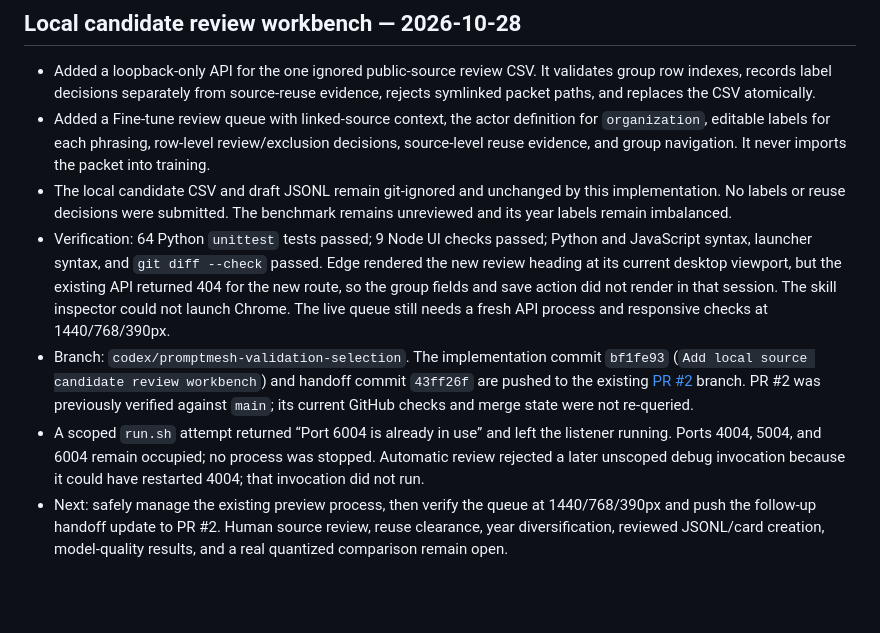
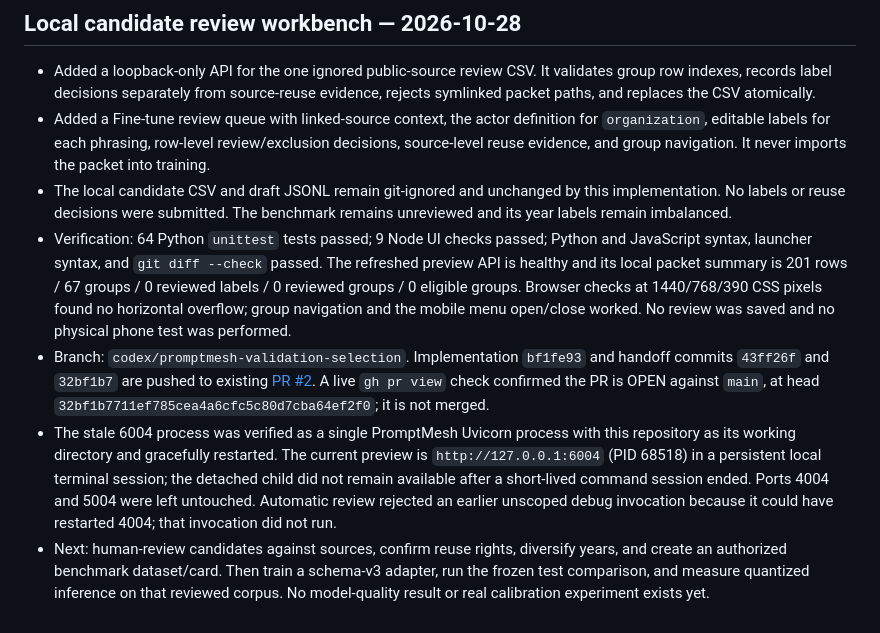
Before and after one commit to arjeetanand/PromptMesh, a Markdown page: HANDOFF.md, the part around the change. Drawn GitHub-style; blank space fills up the shorter version.

Commit message:
Record review queue browser verification

```diff
--- a/HANDOFF.md
+++ b/HANDOFF.md
@@ -191,7 +191,7 @@
 - Added a loopback-only API for the one ignored public-source review CSV. It validates group row indexes, records label decisions separately from source-reuse evidence, rejects symlinked packet paths, and replaces the CSV atomically.
 - Added a Fine-tune review queue with linked-source context, the actor definition for `organization`, editable labels for each phrasing, row-level review/exclusion decisions, source-level reuse evidence, and group navigation. It never imports the packet into training.
 - The local candidate CSV and draft JSONL remain git-ignored and unchanged by this implementation. No labels or reuse decisions were submitted. The benchmark remains unreviewed and its year labels remain imbalanced.
-- Verification: 64 Python `unittest` tests passed; 9 Node UI checks passed; Python and JavaScript syntax, launcher syntax, and `git diff --check` passed. Edge rendered the new review heading at its current desktop viewport, but the existing API returned 404 for the new route, so the group fields and save action did not render in that session. The skill inspector could not launch Chrome. The live queue still needs a fresh API process and responsive checks at 1440/768/390px.
-- Branch: `codex/promptmesh-validation-selection`. The implementation commit `bf1fe93` (`Add local source candidate review workbench`) and handoff commit `43ff26f` are pushed to the existing [PR #2](https://github.com/arjeetanand/PromptMesh/pull/2) branch. PR #2 was previously verified against `main`; its current GitHub checks and merge state were not re-queried.
-- A scoped `run.sh` attempt returned “Port 6004 is already in use” and left the listener running. Ports 4004, 5004, and 6004 remain occupied; no process was stopped. Automatic review rejected a later unscoped debug invocation because it could have restarted 4004; that invocation did not run.
-- Next: safely manage the existing preview process, then verify the queue at 1440/768/390px and push the follow-up handoff update to PR #2. Human source review, reuse clearance, year diversification, reviewed JSONL/card creation, model-quality results, and a real quantized comparison remain open.
+- Verification: 64 Python `unittest` tests passed; 9 Node UI checks passed; Python and JavaScript syntax, launcher syntax, and `git diff --check` passed. The refreshed preview API is healthy and its local packet summary is 201 rows / 67 groups / 0 reviewed labels / 0 reviewed groups / 0 eligible groups. Browser checks at 1440/768/390 CSS pixels found no horizontal overflow; group navigation and the mobile menu open/close worked. No review was saved and no physical phone test was performed.
+- Branch: `codex/promptmesh-validation-selection`. Implementation `bf1fe93` and handoff commits `43ff26f` and `32bf1b7` are pushed to existing [PR #2](https://github.com/arjeetanand/PromptMesh/pull/2). A live `gh pr view` check confirmed the PR is OPEN against `main`, at head `32bf1b7711ef785cea4a6cfc5c80d7cba64ef2f0`; it is not merged.
+- The stale 6004 process was verified as a single PromptMesh Uvicorn process with this repository as its working directory and gracefully restarted. The current preview is `http://127.0.0.1:6004` (PID 68518) in a persistent local terminal session; the detached child did not remain available after a short-lived command session ended. Ports 4004 and 5004 were left untouched. Automatic review rejected an earlier unscoped debug invocation because it could have restarted 4004; that invocation did not run.
+- Next: human-review candidates against sources, confirm reuse rights, diversify years, and create an authorized benchmark dataset/card. Then train a schema-v3 adapter, run the frozen test comparison, and measure quantized inference on that reviewed corpus. No model-quality result or real calibration experiment exists yet.
```
Also changed, not shown: CHECKLIST.md (+1 -1 lines).
